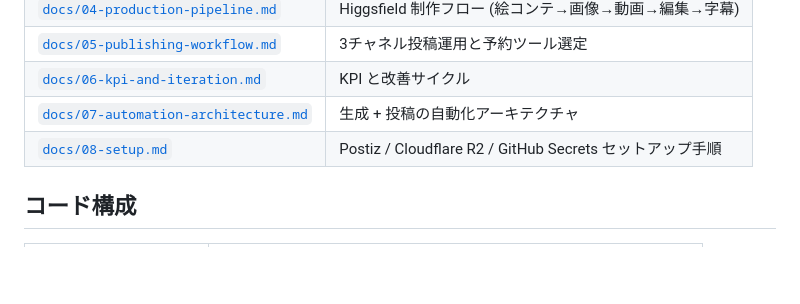
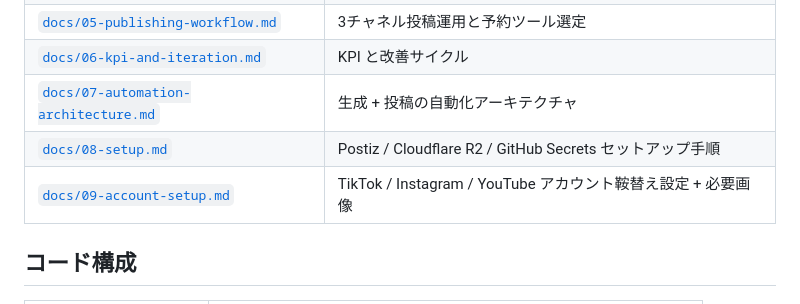
Before and after one commit to sgrkbr/Reel-Generator, a Markdown page: README.md, the part around the change. Rendered like a GitHub page; blank space fills up the shorter version.

```diff
--- a/README.md
+++ b/README.md
@@ -16,6 +16,7 @@ Higgsfield × TikTok 起点で **2D アニメのカップルあるあるショ
 | [`docs/06-kpi-and-iteration.md`](docs/06-kpi-and-iteration.md) | KPI と改善サイクル |
 | [`docs/07-automation-architecture.md`](docs/07-automation-architecture.md) | 生成 + 投稿の自動化アーキテクチャ |
 | [`docs/08-setup.md`](docs/08-setup.md) | Postiz / Cloudflare R2 / GitHub Secrets セットアップ手順 |
+| [`docs/09-account-setup.md`](docs/09-account-setup.md) | TikTok / Instagram / YouTube アカウント鞍替え設定 + 必要画像 |
 
 ## コード構成
 
```
Also changed, not shown: docs/09-account-setup.md (added, +216 -0 lines).
